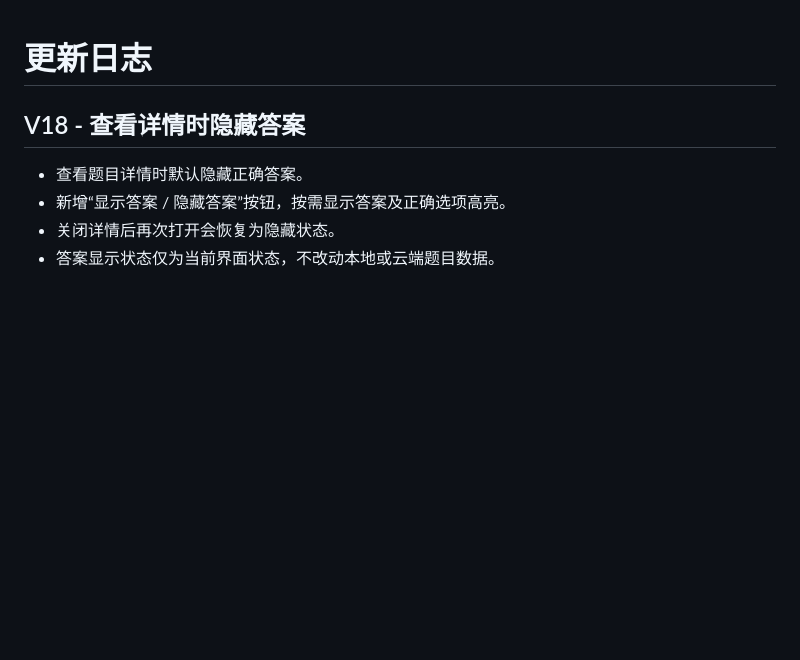
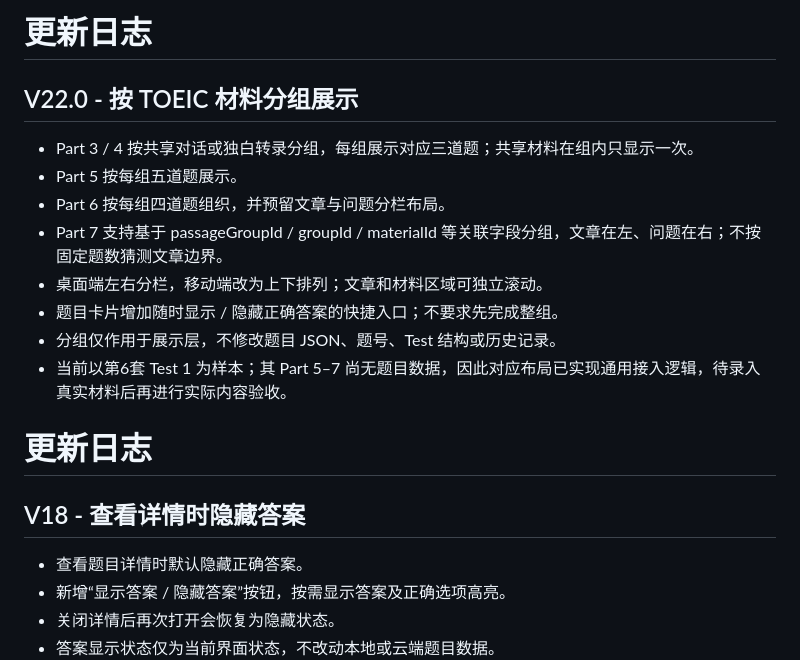
Before and after one commit to ouyangxinwei/toeic-study-system, a Markdown page: CHANGELOG.md, the part around the change. Drawn GitHub-style; blank space fills up the shorter version.

Commit message:
feat(v22): add grouped TOEIC question display

```diff
--- a/CHANGELOG.md
+++ b/CHANGELOG.md
@@ -1,3 +1,15 @@
+# 更新日志
+
+## V22.0 - 按 TOEIC 材料分组展示
+- Part 3 / 4 按共享对话或独白转录分组，每组展示对应三道题；共享材料在组内只显示一次。
+- Part 5 按每组五道题展示。
+- Part 6 按每组四道题组织，并预留文章与问题分栏布局。
+- Part 7 支持基于 passageGroupId / groupId / materialId 等关联字段分组，文章在左、问题在右；不按固定题数猜测文章边界。
+- 桌面端左右分栏，移动端改为上下排列；文章和材料区域可独立滚动。
+- 题目卡片增加随时显示 / 隐藏正确答案的快捷入口；不要求先完成整组。
+- 分组仅作用于展示层，不修改题目 JSON、题号、Test 结构或历史记录。
+- 当前以第6套 Test 1 为样本；其 Part 5–7 尚无题目数据，因此对应布局已实现通用接入逻辑，待录入真实材料后再进行实际内容验收。
+
 # 更新日志
 
 ## V18 - 查看详情时隐藏答案
```
